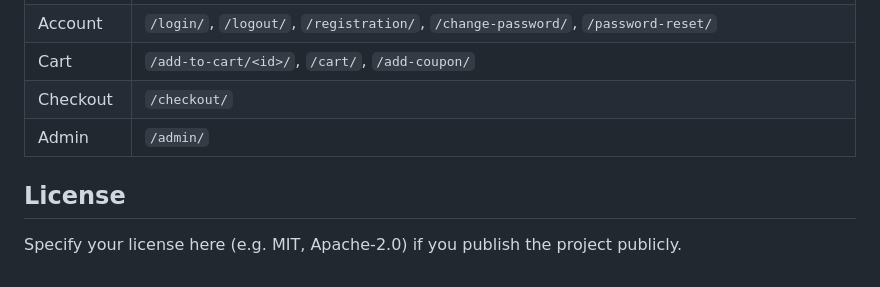
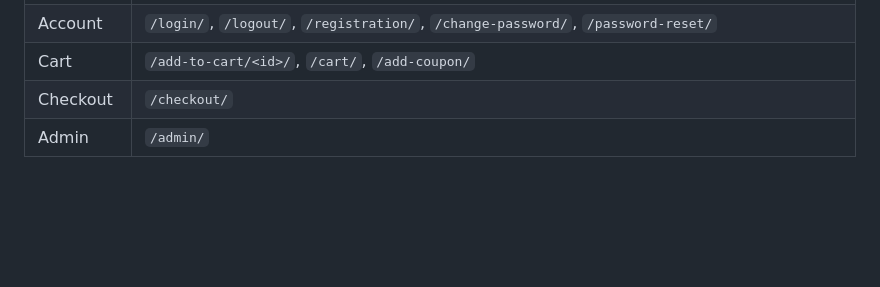
Before and after one commit to Shaibjihan/greatcart-django, a Markdown page: README.md, the part around the change. Rendered like a GitHub page; blank space fills up the shorter version.

Commit message:
Delete license section from README
Removed license section from README.

```diff
--- a/README.md
+++ b/README.md
@@ -94,7 +94,3 @@ e-com_Project/
 | Cart       | `/add-to-cart/<id>/`, `/cart/`, `/add-coupon/` |
 | Checkout   | `/checkout/` |
 | Admin      | `/admin/` |
-
-## License
-
-Specify your license here (e.g. MIT, Apache-2.0) if you publish the project publicly.
```
